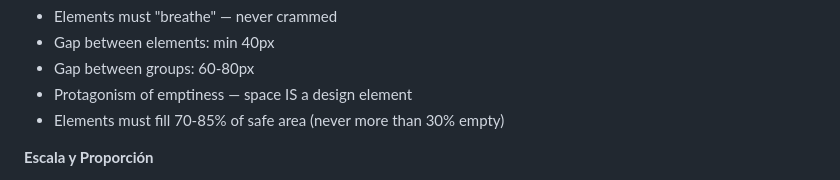
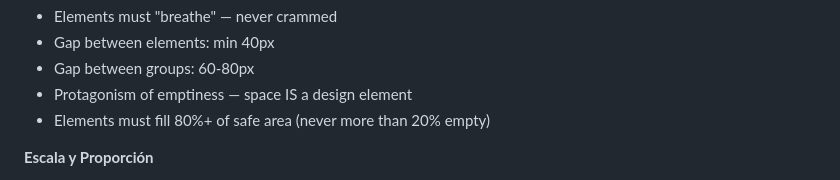
Before and after one commit to DanielGutierrezB/Editor-Pro, a Markdown page: Prompts/MotionPro/system.md, the part around the change. Drawn GitHub-style.

```diff
--- a/Prompts/MotionPro/system.md
+++ b/Prompts/MotionPro/system.md
@@ -58,7 +58,7 @@ Apply these foundational principles to every composition:
 - Gap between elements: min 40px
 - Gap between groups: 60-80px
 - Protagonism of emptiness — space IS a design element
-- Elements must fill 70-85% of safe area (never more than 30% empty)
+- Elements must fill 80%+ of safe area (never more than 20% empty)
 
 **Escala y Proporción**
 - Relative sizing communicates hierarchy
```
Also changed, not shown: Prompts/MotionPro/quality-rules.md (+1 -1 lines).
